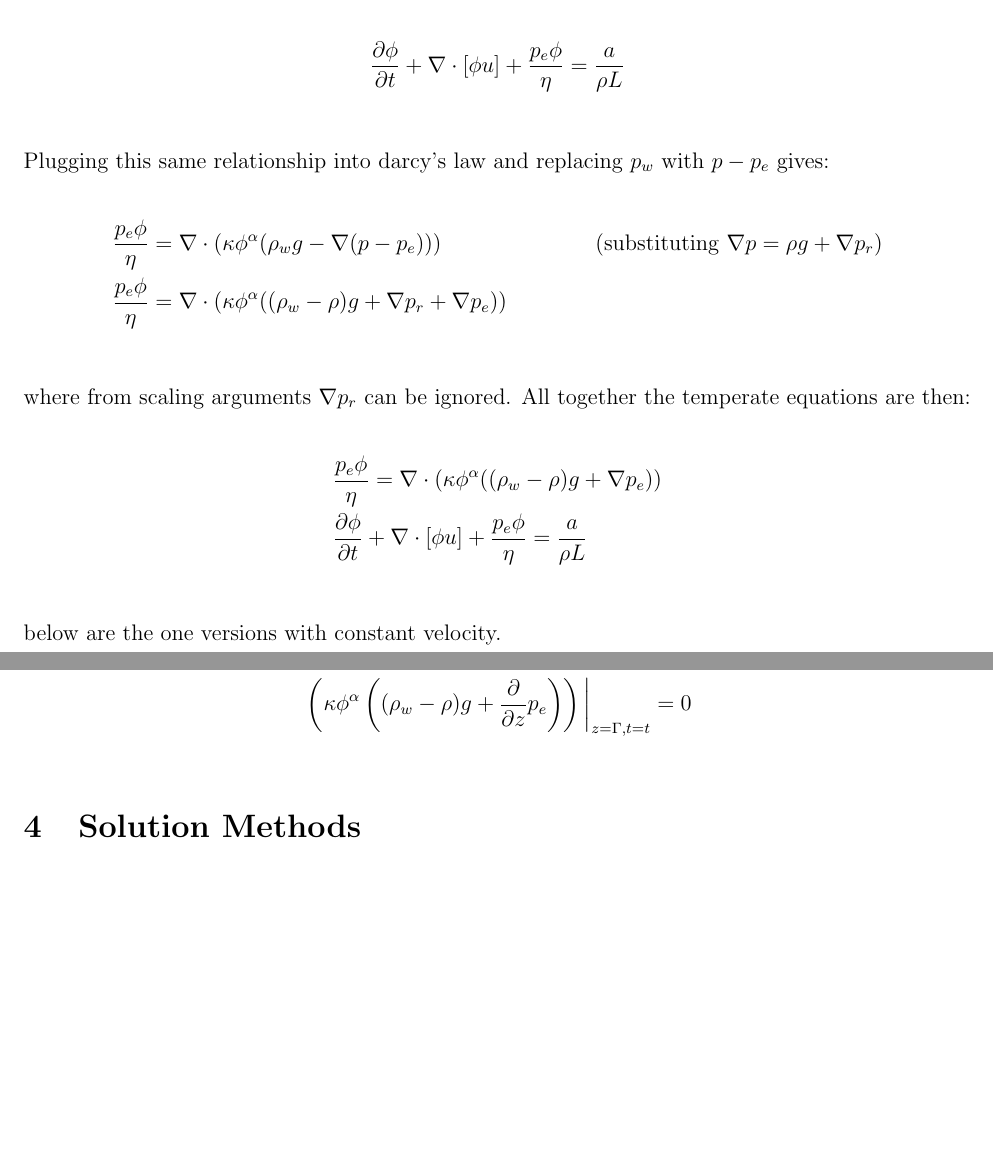
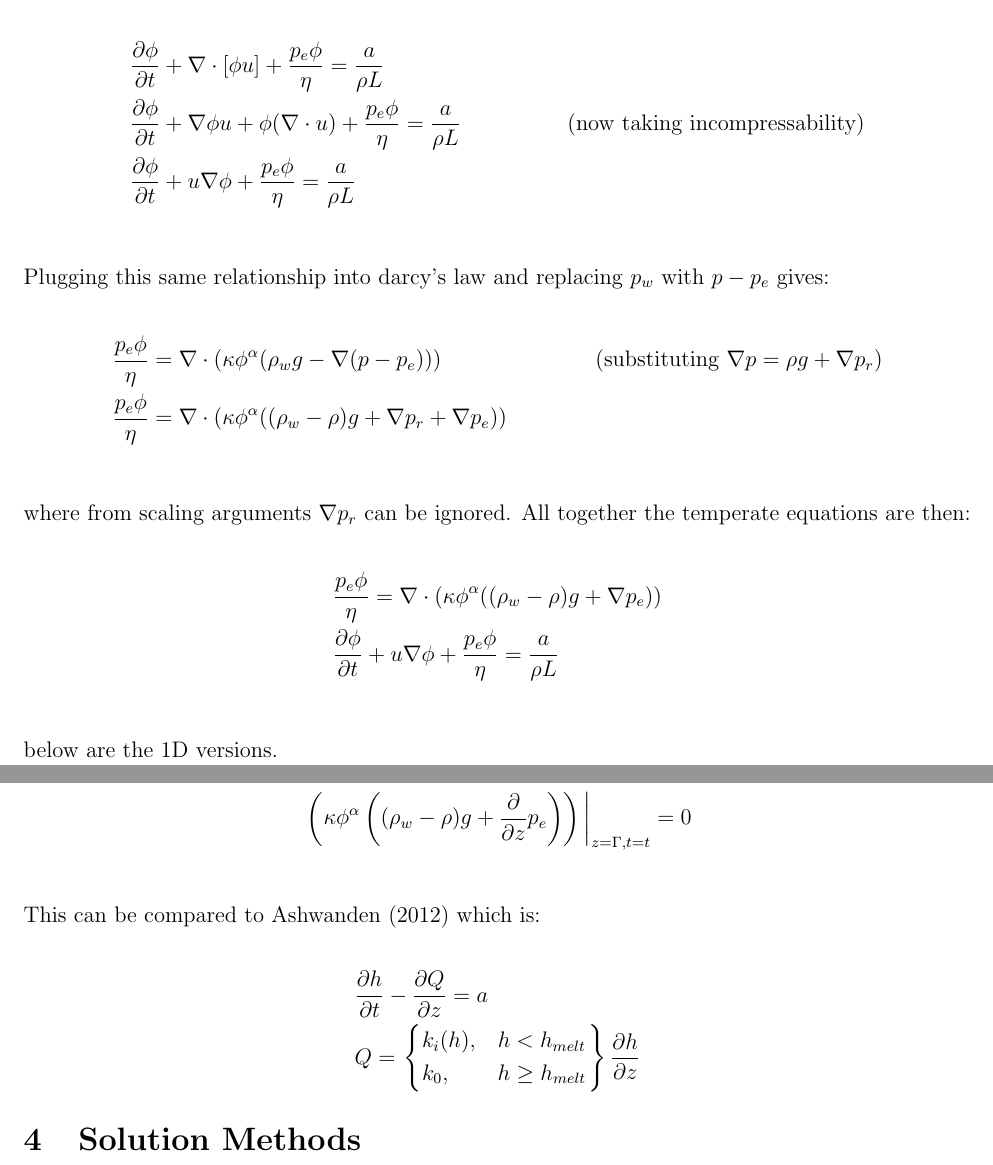
Before and after one commit to totorotoby/polythermal, a LaTeX document (polythermal/simplified.tex): two parts of pages 2 and 4 of 6, joined at a grey line, cut so that both start at the same text, the shorter picture padded with empty space. Compiled offline with pdfLaTeX.

Commit message:
fixed porosity coupling, and incompressability in equations

```diff
--- a/polythermal/simplified.tex
+++ b/polythermal/simplified.tex
@@ -33,6 +33,7 @@
 \usepackage{setspace}
 \usepackage{natbib}
 \usepackage{cancel}
+\usepackage{mathtools}
 
 
 %\doublespacing
@@ -114,7 +115,10 @@ Now plugging this into \eqref{eq:water-mass-balance}, and using \eqref{eq:conser
 
 \begin{align*}
   &\pd{\phi}{t} + \nabla \cdot [\phi u] + \frac{p_e\phi}{\eta} = \frac{a}{\rho L} \\
+  &\pd{\phi}{t} + \nabla \phi u + \phi(\nabla \cdot u) + \frac{p_e\phi}{\eta} = \frac{a}{\rho L} & (\text{now taking incompressability}) \\
+  &\pd{\phi}{t} + u \nabla \phi + \frac{p_e\phi}{\eta} = \frac{a}{\rho L} \\
 \end{align*}
+
 
 Plugging this same relationship into darcy's law and replacing $p_w$ with $p - p_e$ gives:
 
@@ -127,10 +131,10 @@ where from scaling arguments $\nabla p_r$ can be ignored. All together the tempe
 
 \begin{align*}
   &\frac{p_e\phi}{\eta} = \nabla \cdot (\kappa\phi^\alpha((\rho_w - \rho) g + \nabla p_e))\\
-  &\pd{\phi}{t} + \nabla \cdot [\phi u] + \frac{p_e\phi}{\eta} = \frac{a}{\rho L} \\
+  &\pd{\phi}{t} + u \nabla \phi + \frac{p_e\phi}{\eta} = \frac{a}{\rho L} \\
 \end{align*}
 
-below are the one versions with constant velocity.
+below are the 1D versions.
 
 \section{1D - 3 equation system}
 
@@ -233,6 +237,19 @@ Since diffusion only occurs in the cold domain, and porosity only effects the te
   &\left(\kappa \phi^\alpha\left( (\rho_w - \rho)g + \pd{}{z} p_e\right)\right)\bigg\rvert_{z=\Gamma, t=t} = 0\\
 \end{align*}
 
+This can be compared to Ashwanden (2012) which is:
+
+\begin{align*}
+  &\pd{h}{t} - \pd{Q}{z} = a\\
+  &Q = \begin{rcases}
+    \begin{dcases}
+      k_i(h), &h < h_{melt}\\
+      k_0, & h \geq h_{melt}
+    \end{dcases}
+    \end{rcases} \pd{h}{z}
+\end{align*}
+
+
 
 \section{Solution Methods}
 
```
Also changed, not shown: 2 other files.
